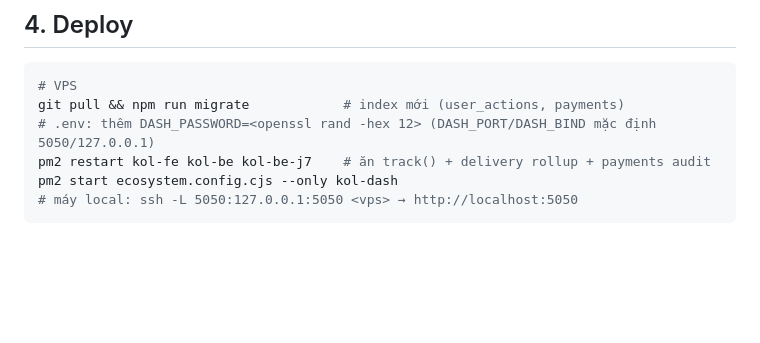
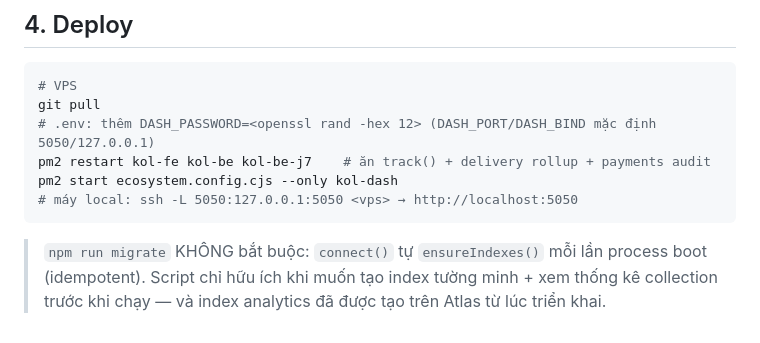
Before and after one commit to quangphap208/obscurasystems, a Markdown page: docs/ANALYTICS.md, the part around the change. Rendered like a GitHub page; blank space fills up the shorter version.

Commit message:
docs(analytics): làm rõ npm run migrate không bắt buộc — connect() tự ensureIndexes lúc boot
Co-Authored-By: Claude Fable 5 <noreply@anthropic.com>

````diff
--- a/docs/ANALYTICS.md
+++ b/docs/ANALYTICS.md
@@ -91,9 +91,13 @@ UI. **Không** log mỗi DM gửi ra thành event (fan-out lớn) — đo qua `d
 
 ```bash
 # VPS
-git pull && npm run migrate            # index mới (user_actions, payments)
+git pull
 # .env: thêm DASH_PASSWORD=<openssl rand -hex 12> (DASH_PORT/DASH_BIND mặc định 5050/127.0.0.1)
 pm2 restart kol-fe kol-be kol-be-j7    # ăn track() + delivery rollup + payments audit
 pm2 start ecosystem.config.cjs --only kol-dash
 # máy local: ssh -L 5050:127.0.0.1:5050 <vps> → http://localhost:5050
 ```
+
+> `npm run migrate` KHÔNG bắt buộc: `connect()` tự `ensureIndexes()` mỗi lần process boot
+> (idempotent). Script chỉ hữu ích khi muốn tạo index tường minh + xem thống kê collection
+> trước khi chạy — và index analytics đã được tạo trên Atlas từ lúc triển khai.
````
